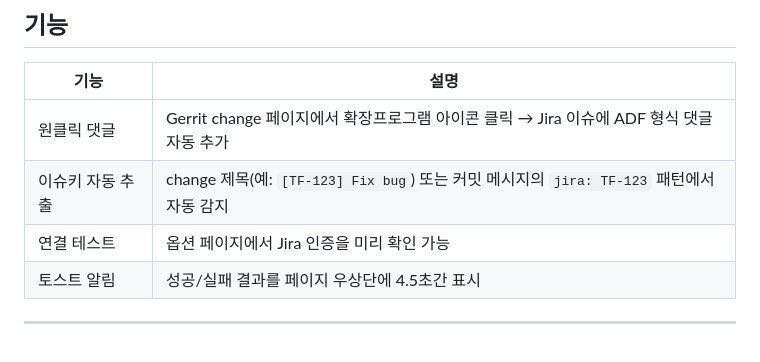
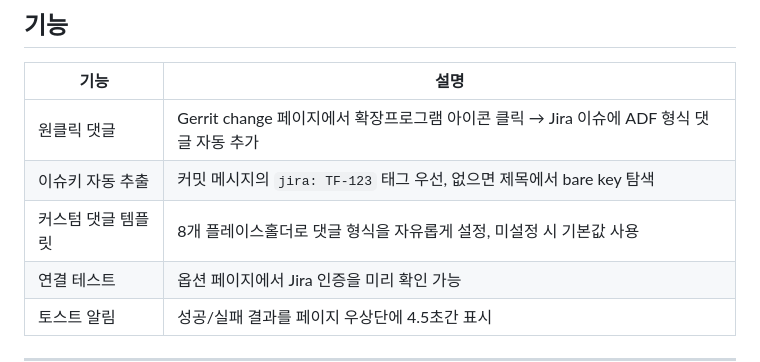
Before and after one commit to osntak/gerrit-jira-automation, a Markdown page: README.md, the part around one of its changes. Drawn GitHub-style; blank space fills up the shorter version.

```diff
--- a/README.md
+++ b/README.md
@@ -9,7 +9,8 @@ Chrome Extension (Manifest V3)으로, Gerrit change 페이지에서 툴바 버
 | 기능 | 설명 |
 |------|------|
 | 원클릭 댓글 | Gerrit change 페이지에서 확장프로그램 아이콘 클릭 → Jira 이슈에 ADF 형식 댓글 자동 추가 |
-| 이슈키 자동 추출 | change 제목(예: `[TF-123] Fix bug`) 또는 커밋 메시지의 `jira: TF-123` 패턴에서 자동 감지 |
+| 이슈키 자동 추출 | 커밋 메시지의 `jira: TF-123` 태그 우선, 없으면 제목에서 bare key 탐색 |
+| 커스텀 댓글 템플릿 | 8개 플레이스홀더로 댓글 형식을 자유롭게 설정, 미설정 시 기본값 사용 |
 | 연결 테스트 | 옵션 페이지에서 Jira 인증을 미리 확인 가능 |
 | 토스트 알림 | 성공/실패 결과를 페이지 우상단에 4.5초간 표시 |
 
```
Also changed, not shown: other parts of README.md (+83 -21 lines).
